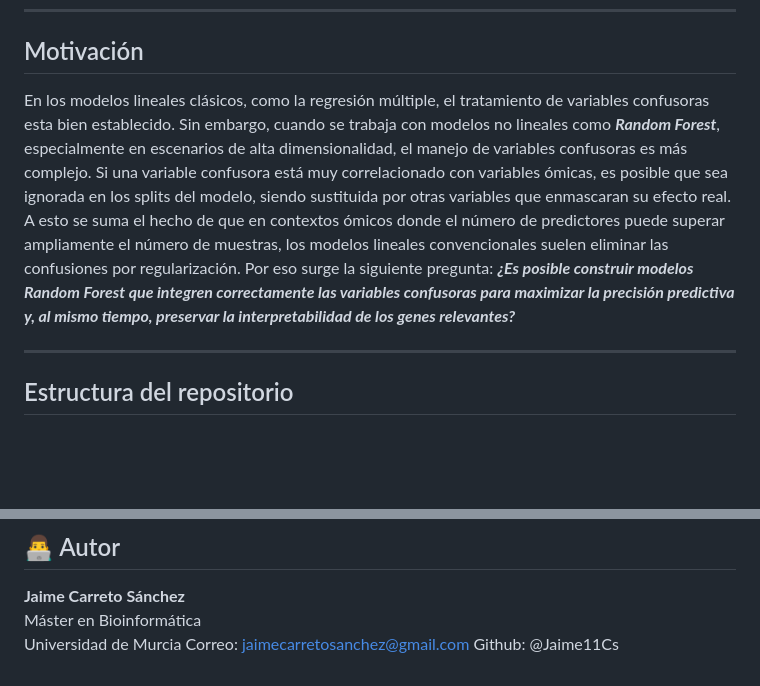
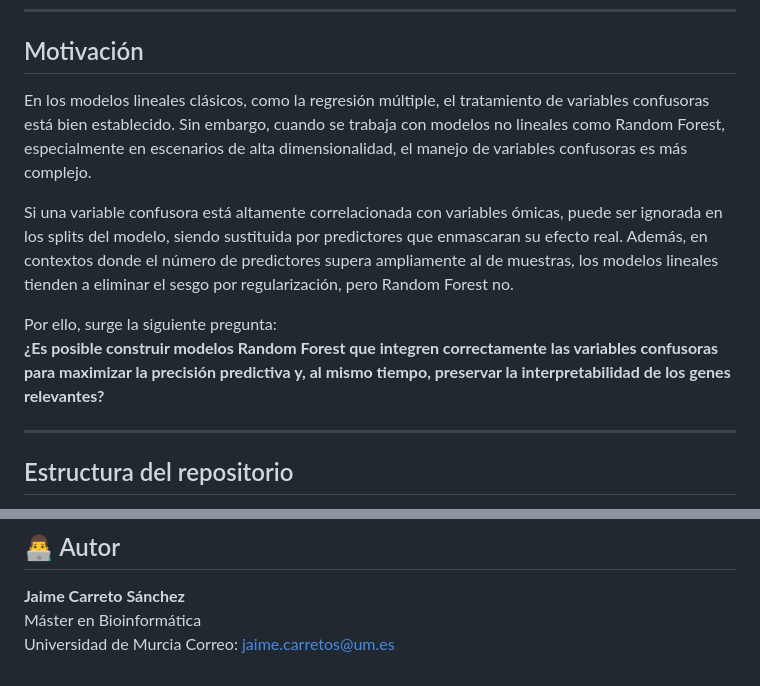
Before and after one commit to Jaime11Cs/TFM, a Markdown page: README.md, 2 parts joined by grey strips. GitHub-like rendering; blank space fills up the shorter version.

```diff
--- a/README.md
+++ b/README.md
@@ -19,7 +19,12 @@ analizar su efecto en modelos de Machine Learning bajo un entorno controlado.
 
 ## Motivación
 
-En los modelos lineales clásicos, como la regresión múltiple, el tratamiento de variables confusoras esta bien establecido. Sin embargo, cuando se trabaja con modelos no lineales como ***Random Forest***, especialmente en escenarios de alta dimensionalidad, el manejo de variables confusoras es más complejo. Si una variable confusora está muy correlacionado con variables ómicas, es posible que sea ignorada en los splits del modelo, siendo sustituida por otras variables que enmascaran su efecto real. A esto se suma el hecho de que en contextos ómicos donde el número de predictores puede superar ampliamente el número de muestras, los modelos lineales convencionales suelen eliminar las confusiones por regularización. Por eso surge la siguiente pregunta: ***¿Es posible construir modelos Random Forest que integren correctamente las variables confusoras para maximizar la precisión predictiva y, al mismo tiempo, preservar la interpretabilidad de los genes relevantes?***
+En los modelos lineales clásicos, como la regresión múltiple, el tratamiento de variables confusoras está bien establecido. Sin embargo, cuando se trabaja con modelos no lineales como Random Forest, especialmente en escenarios de alta dimensionalidad, el manejo de variables confusoras es más complejo.
+
+Si una variable confusora está altamente correlacionada con variables ómicas, puede ser ignorada en los splits del modelo, siendo sustituida por predictores que enmascaran su efecto real. Además, en contextos donde el número de predictores supera ampliamente al de muestras, los modelos lineales tienden a eliminar el sesgo por regularización, pero Random Forest no.
+
+Por ello, surge la siguiente pregunta:
+**¿Es posible construir modelos Random Forest que integren correctamente las variables confusoras para maximizar la precisión predictiva y, al mismo tiempo, preservar la interpretabilidad de los genes relevantes?**
 
 ---
 
@@ -56,5 +61,4 @@ cd TFM
 **Jaime Carreto Sánchez**
 Máster en Bioinformática
 Universidad de Murcia
-Correo: jaimecarretosanchez@gmail.com
-Github: @Jaime11Cs
+Correo: jaime.carretos@um.es
```
